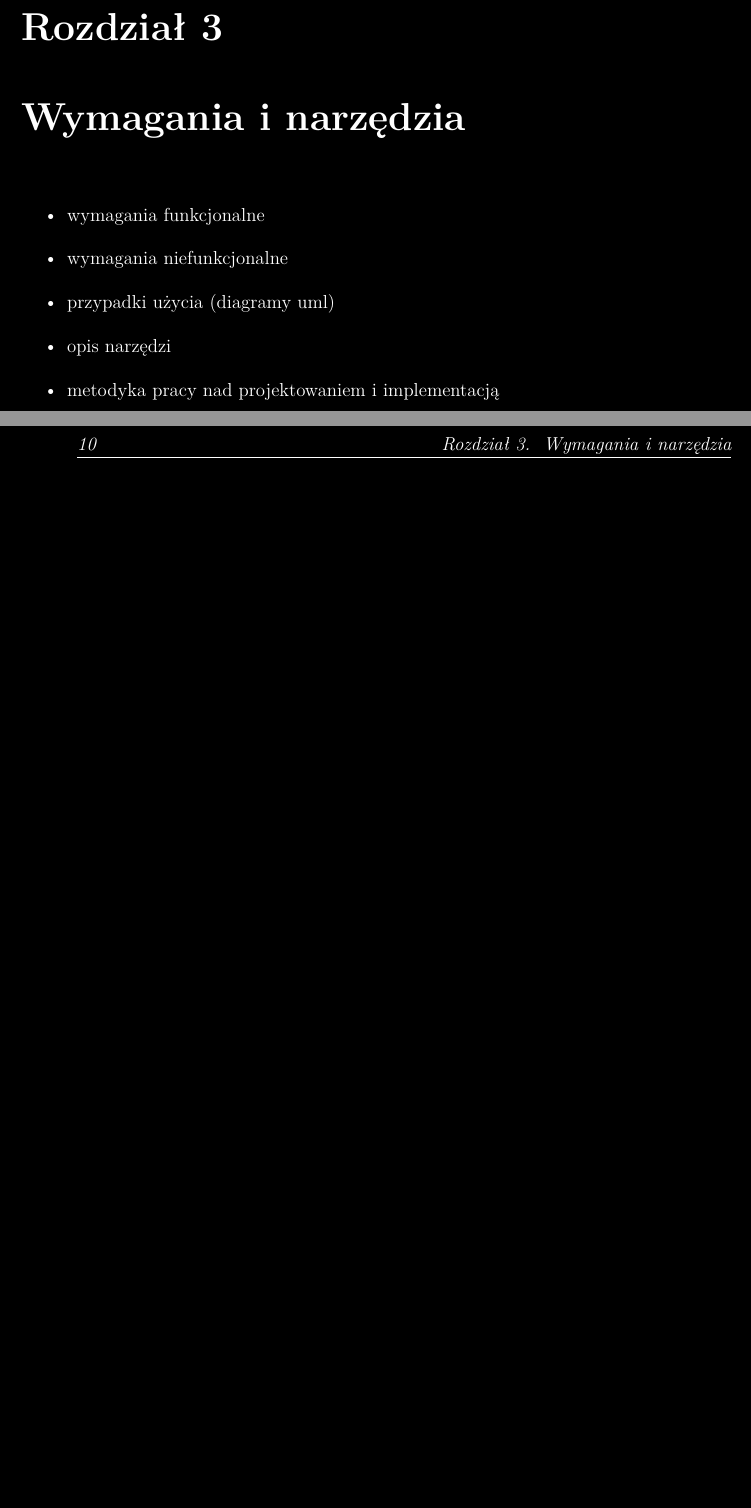
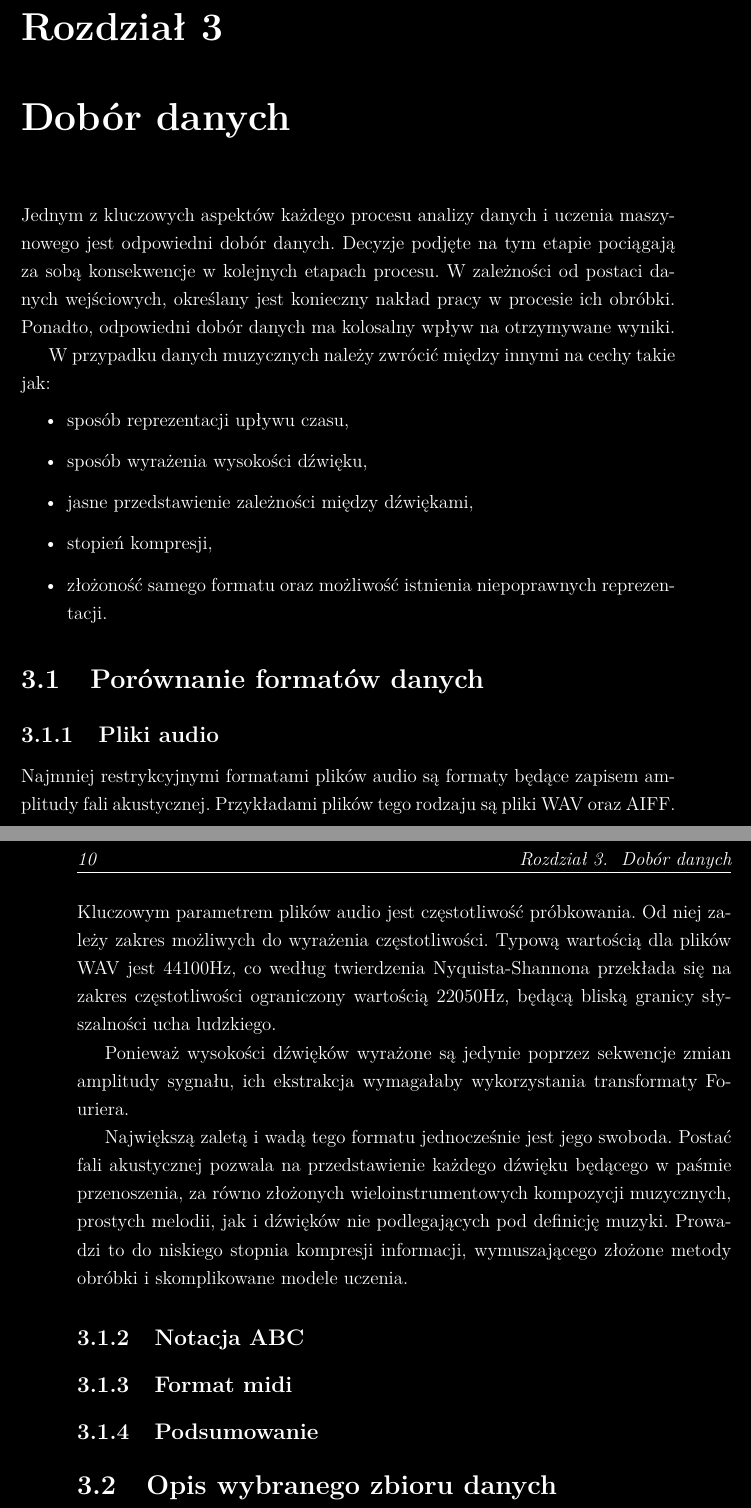
Before and after one commit to GrzegorzKazana/artificial-music, a LaTeX book (artifacts/report/report.tex, which reads artifacts/report/src/chapters/03_dobor_danych.tex, artifacts/report/src/chapters/03_wymagania_i_narzedzia.tex): two parts of pages 17 and 18 of 29, joined at a grey line, cut so that both start at the same text, the shorter picture padded with empty space. Compiled offline with pdfLaTeX.

Commit message:
wrote beggining of dataset analysis

```diff
--- /dev/null
+++ b/artifacts/report/src/chapters/03_dobor_danych.tex
@@ -0,0 +1,64 @@
+\chapter {Dobór danych}
+{
+    Jednym z kluczowych aspektów każdego procesu analizy danych i uczenia maszynowego
+    jest odpowiedni dobór danych. Decyzje podjęte na tym etapie pociągają za sobą
+    konsekwencje w kolejnych etapach procesu. W zależności od postaci danych wejściowych,
+    określany jest konieczny nakład pracy w procesie ich obróbki.
+    Ponadto, odpowiedni dobór danych ma kolosalny wpływ na otrzymywane wyniki.
+
+    W przypadku danych muzycznych należy zwrócić między innymi na cechy takie jak:
+    \begin{itemize}
+        \item sposób reprezentacji upływu czasu,
+        \item sposób wyrażenia wysokości dźwięku,
+        \item jasne przedstawienie zależności między dźwiękami,
+        \item stopień kompresji,
+        \item złożoność samego formatu oraz możliwość istnienia niepoprawnych reprezentacji.
+    \end{itemize}
+
+    \section{Porównanie formatów danych}
+    {
+        \subsection{Pliki audio}
+        {
+            Najmniej restrykcyjnymi formatami plików audio są formaty będące zapisem
+            amplitudy fali akustycznej. Przykładami plików tego rodzaju są pliki WAV
+            oraz AIFF.
+            Kluczowym parametrem plików audio jest częstotliwość próbkowania. Od niej
+            zależy zakres możliwych do wyrażenia częstotliwości. Typową wartością dla plików
+            %%% link do twierdzenia ???
+            WAV jest 44100Hz, co według twierdzenia Nyquista-Shannona przekłada się na zakres
+            częstotliwości ograniczony wartością 22050Hz, będącą bliską granicy słyszalności
+            ucha ludzkiego.
+
+            Ponieważ wysokości dźwięków wyrażone są jedynie poprzez sekwencje zmian amplitudy sygnału,
+            ich ekstrakcja wymagałaby wykorzystania transformaty Fouriera.
+
+            Największą zaletą i wadą tego formatu jednocześnie jest jego swoboda.
+            Postać fali akustycznej pozwala na przedstawienie każdego dźwięku będącego w paśmie
+            przenoszenia, za równo złożonych wieloinstrumentowych kompozycji muzycznych,
+            prostych melodii, jak i dźwięków nie podlegających pod definicję muzyki.
+            Prowadzi to do niskiego stopnia kompresji informacji, wymuszającego złożone metody obróbki i skomplikowane
+            modele uczenia.
+
+        }
+
+        \subsection{Notacja ABC}
+        {
+
+        }
+
+        \subsection{Format midi}
+        {
+
+        }
+
+        \subsection{Podsumowanie}
+        {
+
+        }
+    }
+
+    \section{Opis wybranego zbioru danych}
+    {
+
+    }
+}
--- a/artifacts/report/src/chapters/03_wymagania_i_narzedzia.tex
+++ /dev/null
@@ -1,10 +0,0 @@
-\chapter {Wymagania i narzędzia}
-{
-    \begin{itemize}
-       \item wymagania funkcjonalne
-       \item wymagania niefunkcjonalne
-       \item przypadki użycia (diagramy uml)
-       \item opis narzędzi
-       \item metodyka pracy nad projektowaniem i implementacją
-    \end{itemize}
-}
```
Also changed, not shown: artifacts/report/report.tex (+1 -1 lines), artifacts/report/src/chapters/02_analiza_tematu.tex (+0 -6 lines), artifacts/report/report.pdf.
